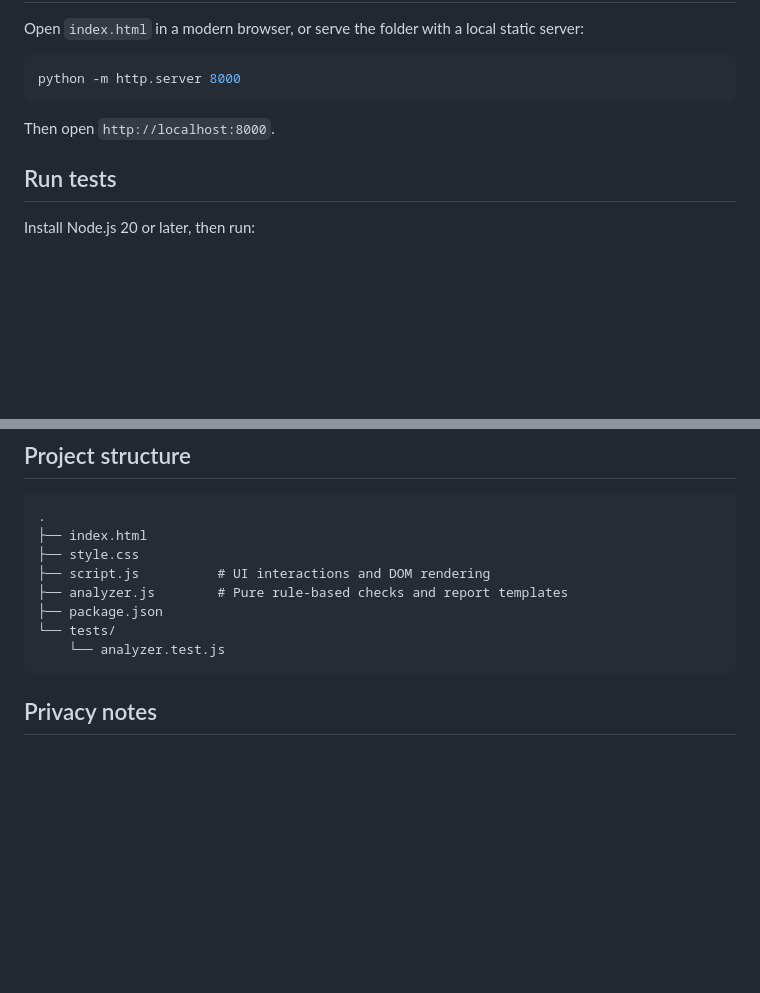
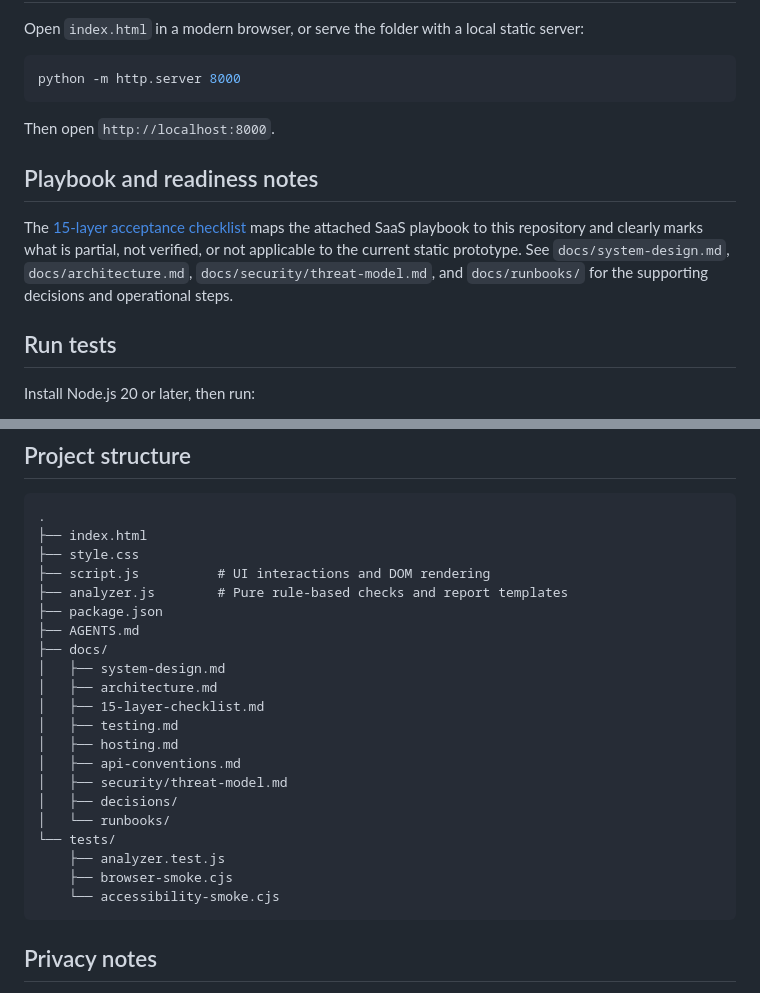
Before and after one commit to himanq/HireSense, a Markdown page: README.md, 2 parts joined by grey strips. Drawn GitHub-style; blank space fills up the shorter version.

Commit message:
docs: link playbook readiness checklist

````diff
--- a/README.md
+++ b/README.md
@@ -29,6 +29,10 @@ python -m http.server 8000
 
 Then open `http://localhost:8000`.
 
+## Playbook and readiness notes
+
+The [15-layer acceptance checklist](docs/15-layer-checklist.md) maps the attached SaaS playbook to this repository and clearly marks what is partial, not verified, or not applicable to the current static prototype. See `docs/system-design.md`, `docs/architecture.md`, `docs/security/threat-model.md`, and `docs/runbooks/` for the supporting decisions and operational steps.
+
 ## Run tests
 
 Install Node.js 20 or later, then run:
@@ -48,8 +52,21 @@ The Node test suite exercises the pure analysis/report functions and includes re
 ├── script.js          # UI interactions and DOM rendering
 ├── analyzer.js        # Pure rule-based checks and report templates
 ├── package.json
+├── AGENTS.md
+├── docs/
+│   ├── system-design.md
+│   ├── architecture.md
+│   ├── 15-layer-checklist.md
+│   ├── testing.md
+│   ├── hosting.md
+│   ├── api-conventions.md
+│   ├── security/threat-model.md
+│   ├── decisions/
+│   └── runbooks/
 └── tests/
-    └── analyzer.test.js
+    ├── analyzer.test.js
+    ├── browser-smoke.cjs
+    └── accessibility-smoke.cjs
 ```
 
 ## Privacy notes
````
